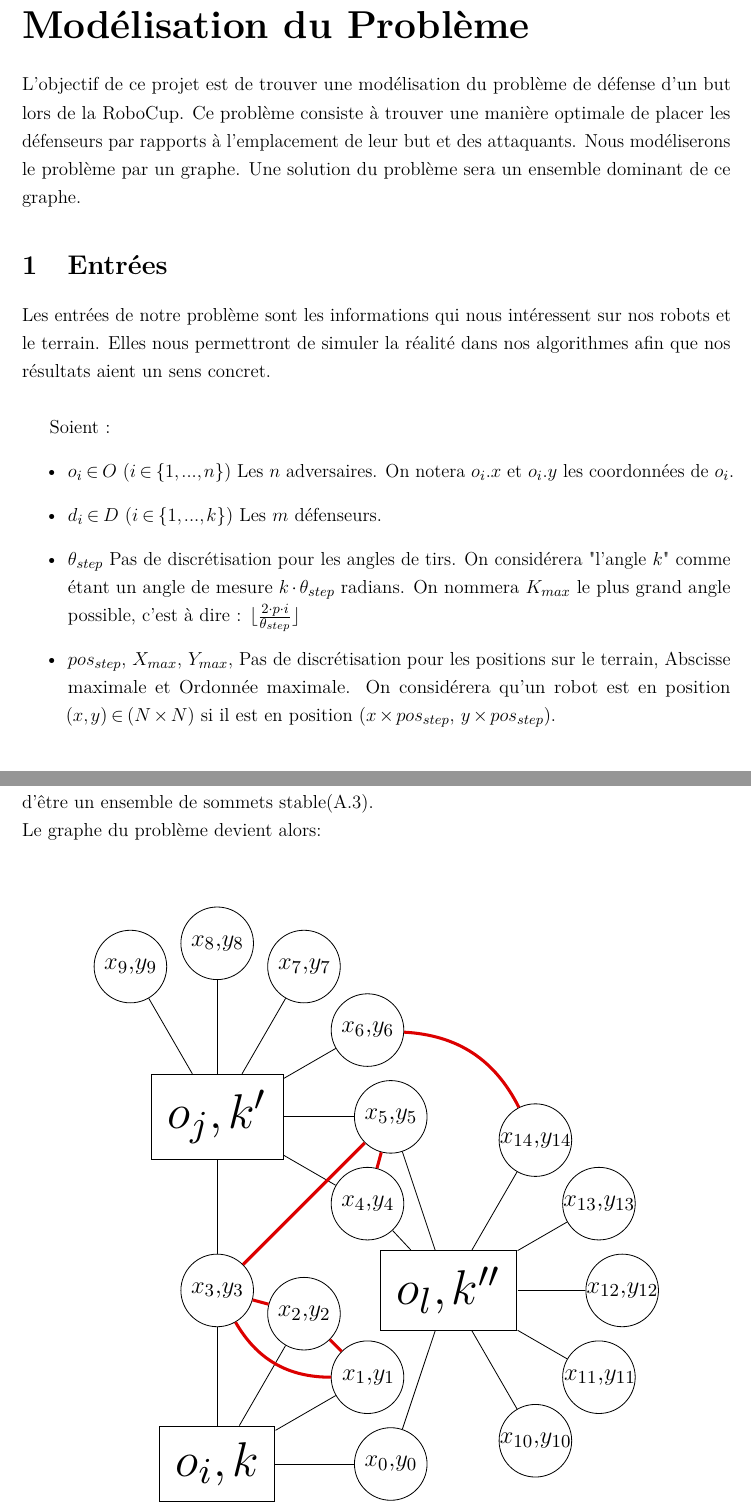
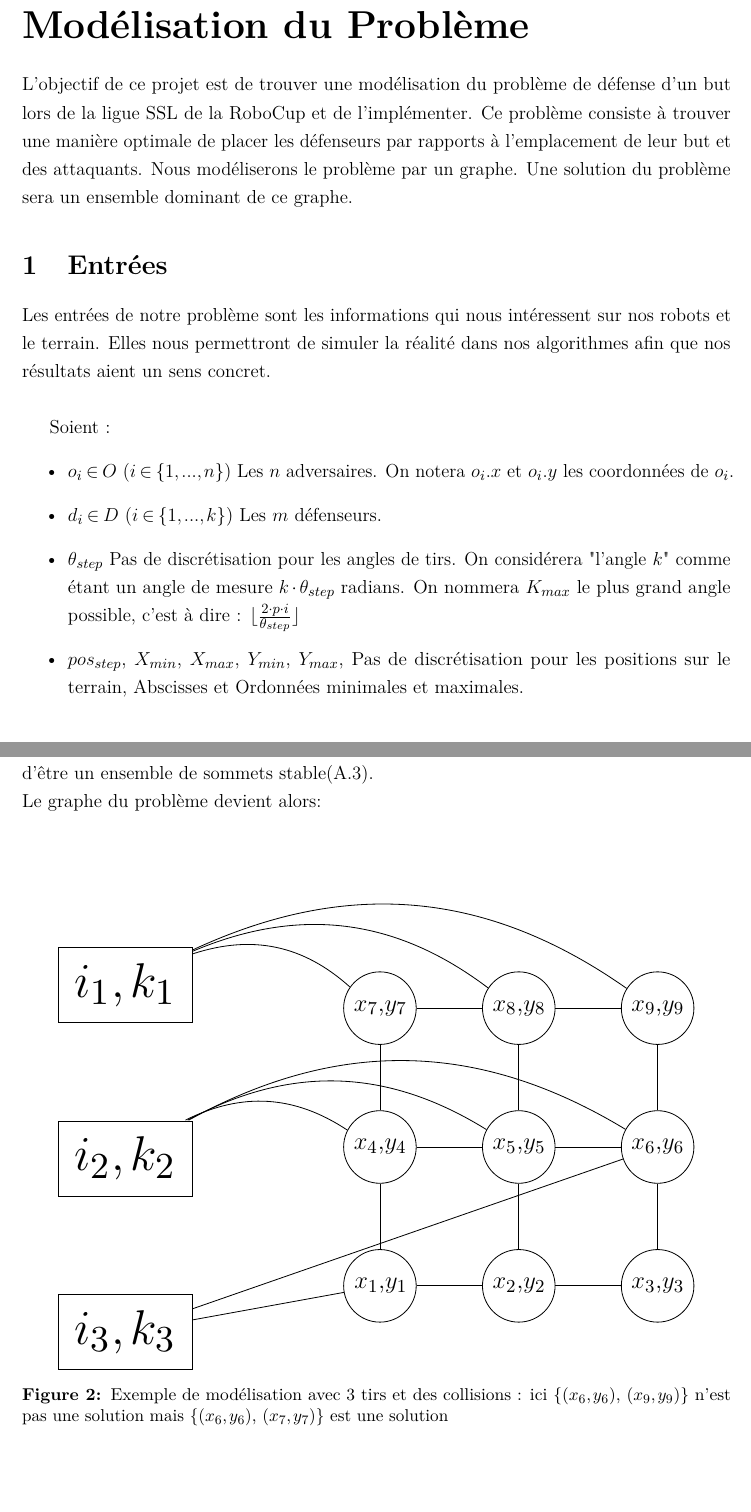
Before and after one commit to fabienjacques/AlgoAppPDF, a LaTeX document (main.tex): two parts of pages 3 and 6 of 7, joined at a grey line, cut so that both start at the same text. Compiled offline with pdfLaTeX.

Commit message:
Nouvelle version des schémas qui montrent la structure du graphe

```diff
--- a/main.tex
+++ b/main.tex
@@ -87,7 +87,7 @@
 %-------------------------------------------------------------------------------
 \part{Modélisation du Problème}
 
-L'objectif de ce projet est de trouver une modélisation du problème de défense d'un but lors de la RoboCup. Ce problème consiste à trouver une manière optimale de placer les défenseurs par rapports à l'emplacement de leur but et des attaquants. Nous modéliserons le problème par un graphe. Une solution du problème sera un ensemble dominant de ce graphe.
+L'objectif de ce projet est de trouver une modélisation du problème de défense d'un but lors de la ligue SSL de la RoboCup et de l'implémenter. Ce problème consiste à trouver une manière optimale de placer les défenseurs par rapports à l'emplacement de leur but et des attaquants. Nous modéliserons le problème par un graphe. Une solution du problème sera un ensemble dominant de ce graphe.
 
 
 \section{Entrées}
@@ -98,7 +98,7 @@ Soient :
 \item $o_i \in O$ ($i \in \{1,..., n\}$) Les $n$ adversaires. On notera $o_i.x$ et $o_i.y$ les coordonnées de $o_i$.
 \item $d_i \in D$ ($i \in \{1,..., k\}$) Les $m$ défenseurs.
 \item $\theta_{step}$ Pas de discrétisation pour les angles de tirs. On considérera "l'angle $k$" comme étant un angle de mesure $k \cdot \theta_{step}$ radians. On nommera $K_{max}$ le plus grand angle possible, c'est à dire :  $\left \lfloor{\frac{2\cdot p \cdot i }{\theta_{step}}}\right \rfloor $
-\item $pos_{step}$, $X_{max}$, $Y_{max}$, Pas de discrétisation pour les positions sur le terrain, Abscisse  maximale et Ordonnée maximale. On considérera qu'un robot est en position $(x, y) \in (N \times N)$ si il est en position ($x \times pos_{step}$, $y \times pos_{step}$).
+\item $pos_{step}$, $X_{min}$, $X_{max}$, $Y_{min}$, $Y_{max}$, Pas de discrétisation pour les positions sur le terrain, Abscisses et Ordonnées minimales et maximales.
 \end{itemize}
 
 \section{Fonctions nécessaires}
@@ -117,3 +117,6 @@ On crée le graphe G suivant :\\
 	{
 
 		\begin{tikzpicture}[scale=2, transform shape,atq node/.style={shape=rectangle,scale=1,draw=black},def node/.style={scale=0.5, shape=circle,draw=black,inner sep=0,text width=35,align=center}, ]
+		\node[atq node] (atq1) at (0,0){$i_3,k_3$};
+		\node[atq node] (atq2) at (0,1.5){$i_2,k_2$};
+		\node[atq node] (atq3) at (0,3){$i_1,k_1$};
@@ -199,54 +185,48 @@ Le graphe du problème devient alors:\\ \bigbreak
 	\scalebox{1.3}
 	{
 
-		\begin{tikzpicture}[scale=2, transform shape,atq node/.style={shape=rectangle,scale=1,draw=black},def node/.style={scale=0.5, shape=circle,draw=black,inner sep=0,text width=35,align=center},coll edge/.append style={color=DarkRed,line width=1.5}]
-		\node[atq node] (atq1) at (0,0){$o_i,k$};
-		\node[atq node] (atq2) at (0,3){$o_j,k'$};
-		\node[atq node] (atq3) at (2,1.5){$o_l,k''$};
-		\setcounter{nDef}{0}
+		\begin{tikzpicture}[scale=2, transform shape,atq node/.style={shape=rectangle,scale=1,draw=black},def node/.style={scale=0.5, shape=circle,draw=black,inner sep=0,text width=35,align=center}, ]
+		\node[atq node] (atq1) at (0,0){$i_3,k_3$};
+		\node[atq node] (atq2) at (0,1.5){$i_2,k_2$};
+		\node[atq node] (atq3) at (0,3){$i_1,k_1$};
+		\setcounter{nDef}{1};
 		%def position + basic path
-		\foreach \x in {0,...,3}
+		\foreach \i in {1,...,3}
 		{
-			\node[def node] (d\arabic{nDef}) at ($(atq1)+(\x*30:1.5)$){$x_{\arabic{nDef}}$,$y_{\arabic{nDef}}$};
-			\path (atq1) edge (d\arabic{nDef});
-			\stepcounter{nDef};
-
-		}
-		\foreach \x in {11,...,16}
-		{
-			\node[def node] (d\arabic{nDef}) at ($(atq2)+(\x*30:1.5)$){$x_{\arabic{nDef}}$,$y_{\arabic{nDef}}$};
-			\path (atq2) edge (d\arabic{nDef});
-			\stepcounter{nDef};
-
-		}
-		\foreach \x in {10,...,14}
-		{
-			\node[def node] (d\arabic{nDef}) at ($(atq3)+(\x*30:1.5)$){$x_{\arabic{nDef}}$,$y_{\arabic{nDef}}$};
-			\path (atq3) edge (d\arabic{nDef});
-			\stepcounter{nDef};
-
+		    \foreach \j in {1,...,3}
+    		{
+    		    	\node[def node] (d\arabic{nDef}) at (\j * 1.2 + 1, \i * 1.2 - 0.8){$x_{\arabic{nDef}}$,$y_{\arabic{nDef}}$};
+        			\stepcounter{nDef};
+    		}
 		}
 
-		%additionnal path
-		\path (atq2) edge (d3);
-		\path (atq2) edge (d3);
-		\path (atq3) edge (d0);
-		\path (atq3) edge (d4);
-		\path (atq3) edge (d5);
+		\path (atq1) edge (d1);
+		\path (atq1) edge (d6);
+		\path (atq2) edge[bend left] (d4);
+		\path (atq2) edge[bend left] (d5);
+		\path (atq2) edge[bend left] (d6);
+		\path (atq3) edge[bend left] (d7);
+		\path (atq3) edge[bend left] (d8);
+		\path (atq3) edge[bend left] (d9);
 
-		%collision path
-		\path (d4) edge[coll edge] (d5);
-		\path (d3) edge[coll edge] (d5);
-		\path (d3) edge[coll edge] (d2);
-		\path (d2) edge[coll edge] (d1);
-		\path (d3) edge[coll edge,bend right] (d1);
-		\path (d6) edge[coll edge, bend left] (d14);
+		\path (d1) edge (d4);
+		\path (d4) edge (d7);
+		\path (d2) edge (d5);
+		\path (d5) edge (d8);
+		\path (d3) edge (d6);
+		\path (d6) edge (d9);
 
+		\path (d1) edge (d2);
+		\path (d2) edge (d3);
+		\path (d4) edge (d5);
+		\path (d5) edge (d6);
+		\path (d7) edge (d8);
+		\path (d8) edge (d9);
 
 		\end{tikzpicture}
 
 	}
-	\caption{Modélisation des collisions: les arêtes représentant les collisions sont en rouge, ici, \{($x_3,y_3$), ($x_5,y_5$)\} n'est plus solution, car ils sont adjacents; par contre \{($x_3,y_3$), ($x_0,y_0$)\} est une solution.}
+\caption{Exemple de modélisation avec 3 tirs et des collisions : ici \{($x_6,y_6$), ($x_9,y_9$)\} n'est pas une solution mais \{($x_6,y_6$), ($x_7,y_7$)\} est une solution}
 \end{figure}
 
 \subsection{Gardien}
```
Also changed, not shown: main.tex (53 more changed lines).
